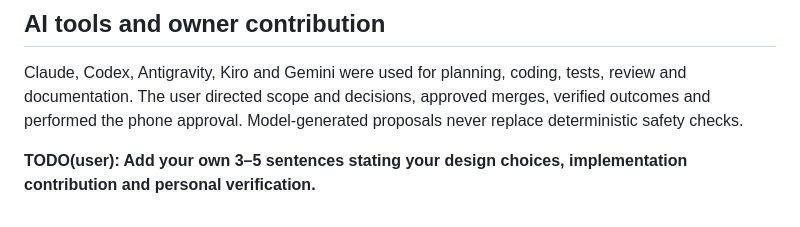
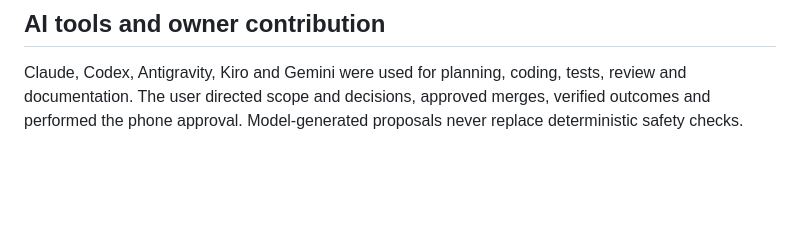
Before and after one commit to Balaastratech/hulchul-operator, a Markdown page: docs/08-submission/ENGINEERING_NOTE.md, the part around the change. GitHub-like rendering; blank space fills up the shorter version.

```diff
--- a/docs/08-submission/ENGINEERING_NOTE.md
+++ b/docs/08-submission/ENGINEERING_NOTE.md
@@ -32,5 +32,3 @@ No real employer submission, CAPTCHA solving, universal ATS coverage, unattended
 ## AI tools and owner contribution
 
 Claude, Codex, Antigravity, Kiro and Gemini were used for planning, coding, tests, review and documentation. The user directed scope and decisions, approved merges, verified outcomes and performed the phone approval. Model-generated proposals never replace deterministic safety checks.
-
-**TODO(user): Add your own 3–5 sentences stating your design choices, implementation contribution and personal verification.**
```
